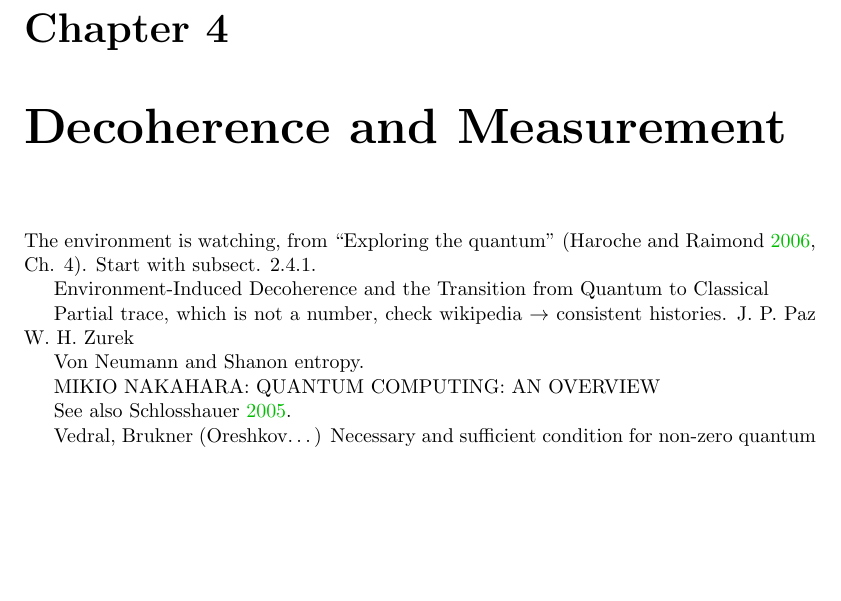
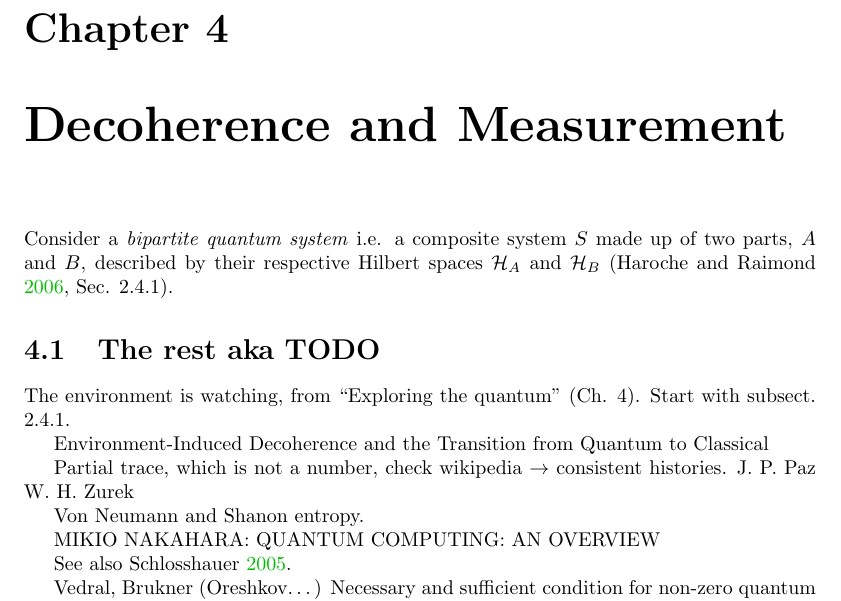
Before and after one commit to gderosa/timeq, a LaTeX thesis (document.tex, which reads tex/decohere/decohere.tex, tex/lib.tex, tex/preamble.tex): part of page 13 of 42, cut so that both start at the same text, the shorter picture padded with empty space. Compiled offline with pdfLaTeX.

Commit message:
decohere: bipartite

```diff
--- a/tex/decohere/decohere.tex
+++ b/tex/decohere/decohere.tex
@@ -1,3 +1,10 @@
+Consider a \term{bipartite quantum system}
+i.e. a composite system $S$
+made up of two parts, $A$ and~$B$,
+described by their respective Hilbert spaces
+$\hilb{H}_A$ and $\hilb{H}_B$ \parencite[Sec. 2.4.1]{Haroche_Exploring}.
+
+\section{The rest aka TODO}
 
 The environment is watching, from ``Exploring the quantum''
 \parencite[Ch. 4]{Haroche_Exploring}. Start with subsect. 2.4.1.
--- a/tex/lib.tex
+++ b/tex/lib.tex
@@ -16,4 +16,5 @@
 
 %% Misc
 \newcommand{\term}[1]{\emph{#1}}
-\newcommand{\idop}{\mathbbm{1}}
+\newcommand{\idop}{\mathbbm{1}}       % Identity operator
+\newcommand{\hilb}[1]{\mathcal{#1}}   % Hilbert space
--- a/tex/preamble.tex
+++ b/tex/preamble.tex
@@ -10,6 +10,7 @@
 \usepackage{amsmath}
 \usepackage{amssymb}
 \usepackage{amsthm}
+\usepackage{xparse}  % required by physics
 \usepackage{physics}
 \usepackage{breqn}
 \usepackage{bbm}
```
